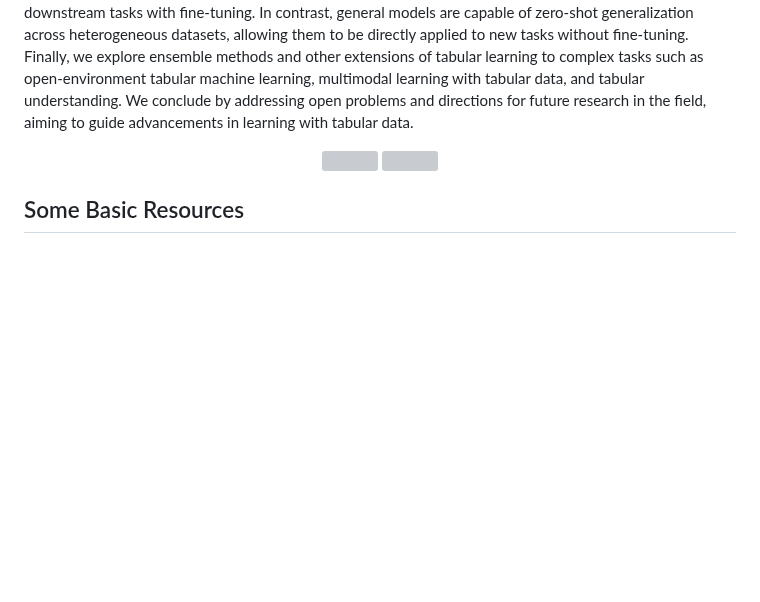
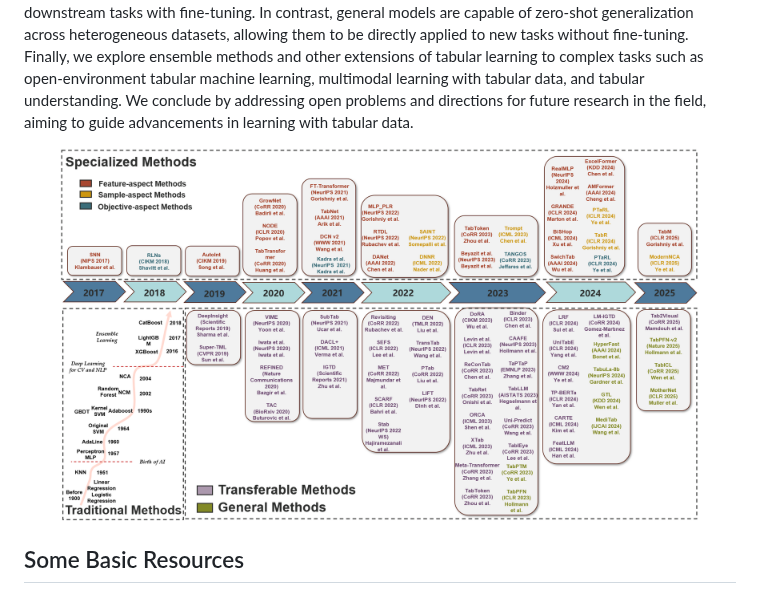
Before and after one commit to LAMDA-Tabular/Tabular-Survey, a Markdown page: README.md, the part around one of its changes. GitHub-like rendering; pictures changed too: resources/taxo.png (added); blank space fills up the shorter version; grey boxes are pictures that could not be loaded.

```diff
--- a/README.md
+++ b/README.md
@@ -24,8 +24,7 @@ Finally, we explore ensemble methods and other extensions of tabular learning to
 We conclude by addressing open problems and directions for future research in the field, aiming to guide advancements in learning with tabular data.
 
 <div align="center">
-  <img src="resources/taxonomy_fig.png" width="90%">
-<img src="resources/roadmap.png" width="90%">
+  <img src="resources/taxo.png" width="90%">
 </div>
 
 ## Some Basic Resources
```
Also changed, not shown: other parts of README.md (+25 -23 lines).
